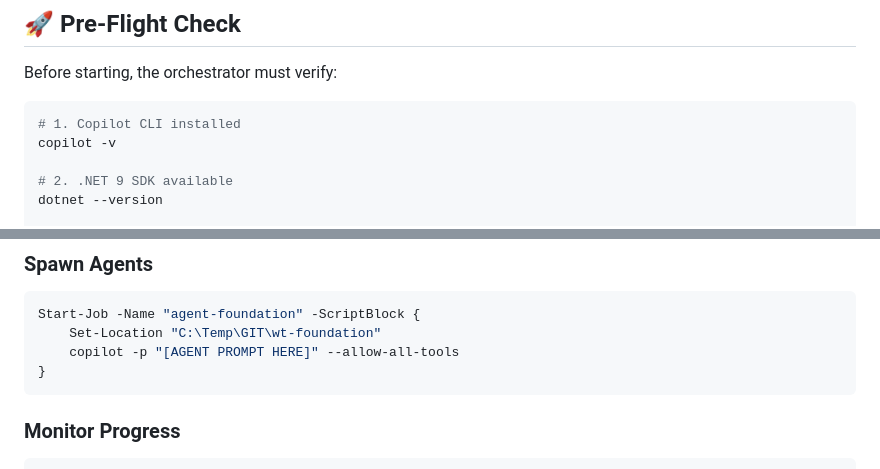
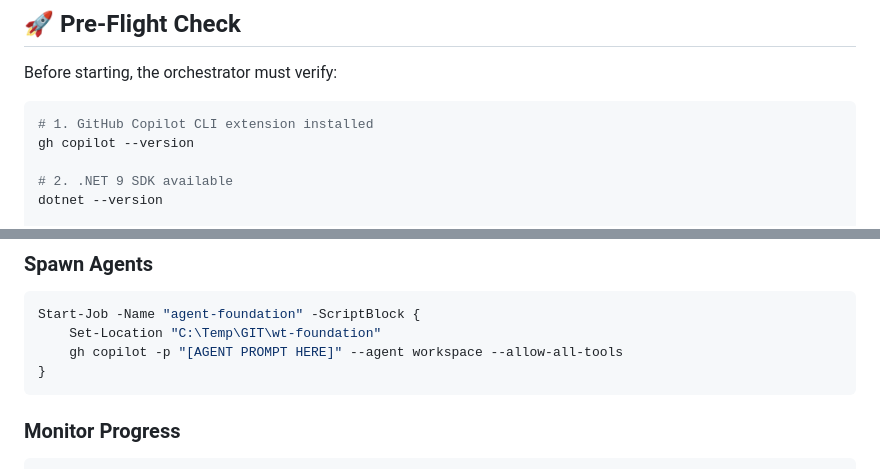
Before and after one commit to lenvolk/simplepetapp, a Markdown page: .docs/implementation.md, 2 parts joined by grey strips. Rendered like a GitHub page.

Commit message:
Update Copilot CLI references: Replace 'copilot' with 'gh copilot' in implementation, template, and examples documentation

````diff
--- a/.docs/implementation.md
+++ b/.docs/implementation.md
@@ -80,8 +80,8 @@ This implementation plan guides an **orchestrator agent** to build the entire My
 Before starting, the orchestrator must verify:
 
 ```powershell
-# 1. Copilot CLI installed
-copilot -v
+# 1. GitHub Copilot CLI extension installed
+gh copilot --version
 
 # 2. .NET 9 SDK available
 dotnet --version
@@ -983,7 +983,7 @@ git worktree add ..\wt-styles -b task-styles
 ```powershell
 Start-Job -Name "agent-foundation" -ScriptBlock {
     Set-Location "C:\Temp\GIT\wt-foundation"
-    copilot -p "[AGENT PROMPT HERE]" --allow-all-tools
+    gh copilot -p "[AGENT PROMPT HERE]" --agent workspace --allow-all-tools
 }
 ```
 
````
Also changed, not shown: 2 other files.
